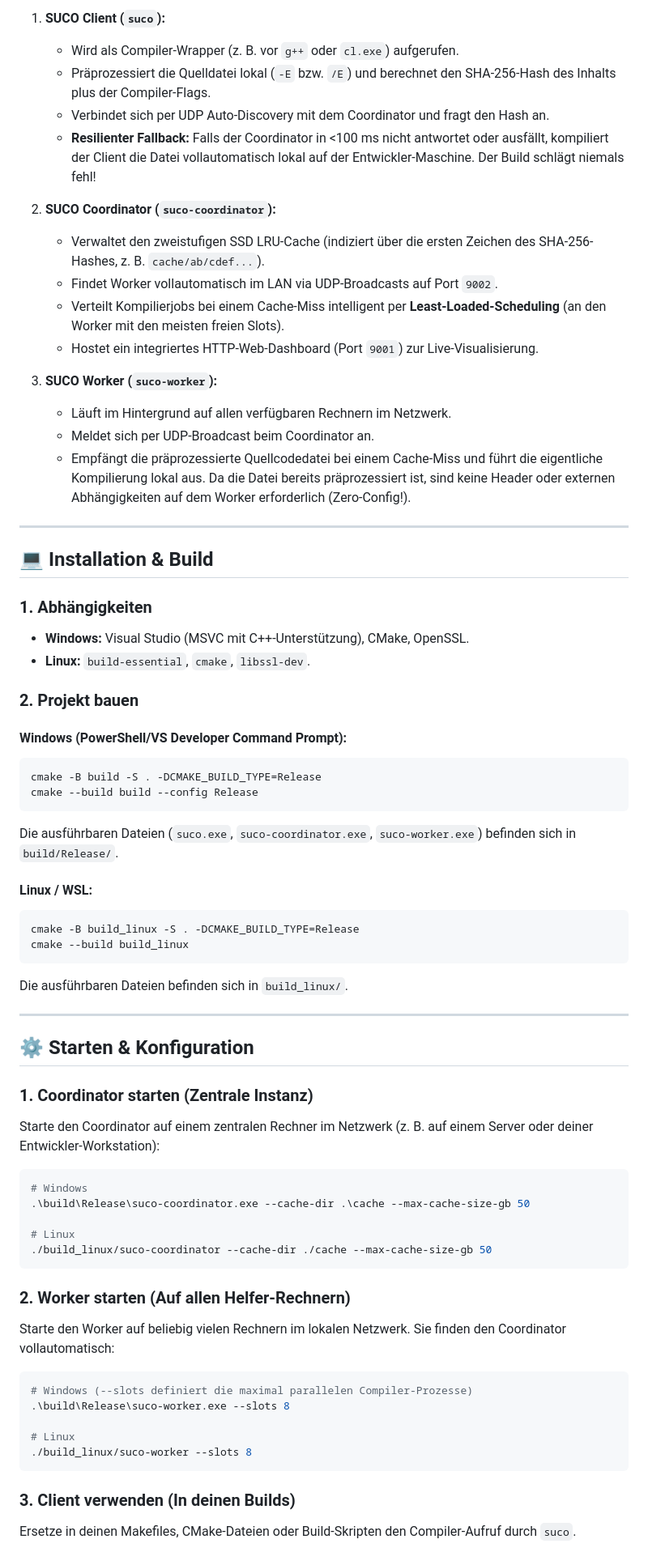
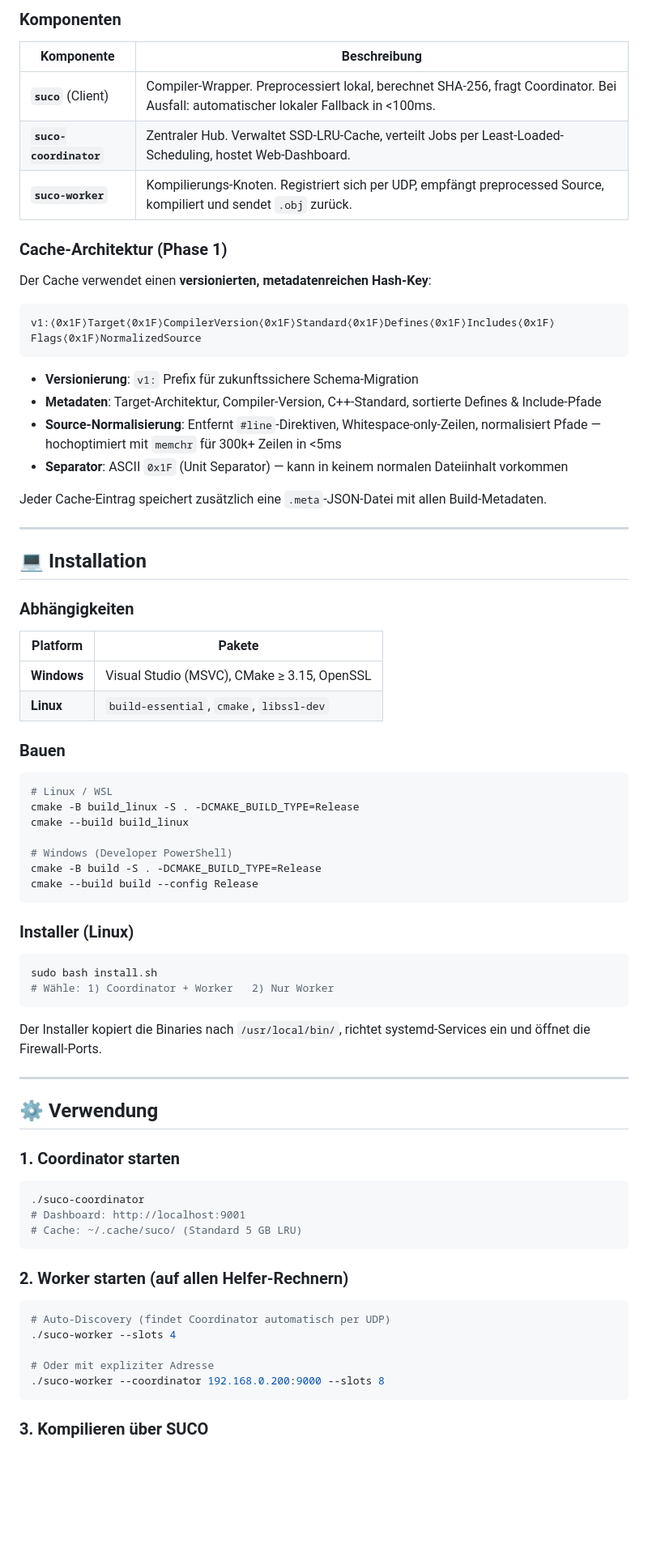
Before and after one commit to MicBur/suco, a Markdown page: README.md, the part around one of its changes. Shown at 81% size. GitHub-like rendering; blank space fills up the shorter version.

````diff
--- a/README.md
+++ b/README.md
@@ -60,70 +109,81 @@ graph TD
 ```
 
-1. **SUCO Client (`suco`):**
-   - Wird als Compiler-Wrapper (z. B. vor `g++` oder `cl.exe`) aufgerufen.
-   - Präprozessiert die Quelldatei lokal (`-E` bzw. `/E`) und berechnet den SHA-256-Hash des Inhalts plus der Compiler-Flags.
-   - Verbindet sich per UDP Auto-Discovery mit dem Coordinator und fragt den Hash an.
-   - **Resilienter Fallback:** Falls der Coordinator in <100 ms nicht antwortet oder ausfällt, kompiliert der Client die Datei vollautomatisch lokal auf der Entwickler-Maschine. Der Build schlägt niemals fehl!
+### Komponenten
 
-2. **SUCO Coordinator (`suco-coordinator`):**
-   - Verwaltet den zweistufigen SSD LRU-Cache (indiziert über die ersten Zeichen des SHA-256-Hashes, z. B. `cache/ab/cdef...`).
-   - Findet Worker vollautomatisch im LAN via UDP-Broadcasts auf Port `9002`.
-   - Verteilt Kompilierjobs bei einem Cache-Miss intelligent per **Least-Loaded-Scheduling** (an den Worker mit den meisten freien Slots).
-   - Hostet ein integriertes HTTP-Web-Dashboard (Port `9001`) zur Live-Visualisierung.
+| Komponente | Beschreibung |
+|---|---|
+| **`suco`** (Client) | Compiler-Wrapper. Preprocessiert lokal, berechnet SHA-256, fragt Coordinator. Bei Ausfall: automatischer lokaler Fallback in <100ms. |
+| **`suco-coordinator`** | Zentraler Hub. Verwaltet SSD-LRU-Cache, verteilt Jobs per Least-Loaded-Scheduling, hostet Web-Dashboard. |
+| **`suco-worker`** | Kompilierungs-Knoten. Registriert sich per UDP, empfängt preprocessed Source, kompiliert und sendet `.obj` zurück. |
 
-3. **SUCO Worker (`suco-worker`):**
-   - Läuft im Hintergrund auf allen verfügbaren Rechnern im Netzwerk.
-   - Meldet sich per UDP-Broadcast beim Coordinator an.
-   - Empfängt die präprozessierte Quellcodedatei bei einem Cache-Miss und führt die eigentliche Kompilierung lokal aus. Da die Datei bereits präprozessiert ist, sind keine Header oder externen Abhängigkeiten auf dem Worker erforderlich (Zero-Config!).
+### Cache-Architektur (Phase 1)
+
+Der Cache verwendet einen **versionierten, metadatenreichen Hash-Key**:
+
+```
+v1:⟨0x1F⟩Target⟨0x1F⟩CompilerVersion⟨0x1F⟩Standard⟨0x1F⟩Defines⟨0x1F⟩Includes⟨0x1F⟩Flags⟨0x1F⟩NormalizedSource
+```
+
+- **Versionierung**: `v1:` Prefix für zukunftssichere Schema-Migration
+- **Metadaten**: Target-Architektur, Compiler-Version, C++-Standard, sortierte Defines & Include-Pfade
+- **Source-Normalisierung**: Entfernt `#line`-Direktiven, Whitespace-only-Zeilen, normalisiert Pfade — hochoptimiert mit `memchr` für 300k+ Zeilen in <5ms
+- **Separator**: ASCII `0x1F` (Unit Separator) — kann in keinem normalen Dateiinhalt vorkommen
+
+Jeder Cache-Eintrag speichert zusätzlich eine `.meta`-JSON-Datei mit allen Build-Metadaten.
 
 ---
 
-## 💻 Installation & Build
+## 💻 Installation
 
-### 1. Abhängigkeiten
-- **Windows:** Visual Studio (MSVC mit C++-Unterstützung), CMake, OpenSSL.
-- **Linux:** `build-essential`, `cmake`, `libssl-dev`.
+### Abhängigkeiten
 
-### 2. Projekt bauen
+| Platform | Pakete |
+|---|---|
+| **Windows** | Visual Studio (MSVC), CMake ≥ 3.15, OpenSSL |
+| **Linux** | `build-essential`, `cmake`, `libssl-dev` |
 
-#### Windows (PowerShell/VS Developer Command Prompt):
-```powershell
+### Bauen
+
+```bash
+# Linux / WSL
+cmake -B build_linux -S . -DCMAKE_BUILD_TYPE=Release
+cmake --build build_linux
+
+# Windows (Developer PowerShell)
 cmake -B build -S . -DCMAKE_BUILD_TYPE=Release
 cmake --build build --config Release
 ```
-Die ausführbaren Dateien (`suco.exe`, `suco-coordinator.exe`, `suco-worker.exe`) befinden sich in `build/Release/`.
 
-#### Linux / WSL:
+### Installer (Linux)
+
 ```bash
-cmake -B build_linux -S . -DCMAKE_BUILD_TYPE=Release
-cmake --build build_linux
+sudo bash install.sh
+# Wähle: 1) Coordinator + Worker   2) Nur Worker
 ```
-Die ausführbaren Dateien befinden sich in `build_linux/`.
+
+Der Installer kopiert die Binaries nach `/usr/local/bin/`, richtet systemd-Services ein und öffnet die Firewall-Ports.
 
 ---
 
-## ⚙️ Starten & Konfiguration
+## ⚙️ Verwendung
 
-### 1. Coordinator starten (Zentrale Instanz)
-Starte den Coordinator auf einem zentralen Rechner im Netzwerk (z. B. auf einem Server oder deiner Entwickler-Workstation):
+### 1. Coordinator starten
+
 ```bash
-# Windows
-.\build\Release\suco-coordinator.exe --cache-dir .\cache --max-cache-size-gb 50
-
-# Linux
-./build_linux/suco-coordinator --cache-dir ./cache --max-cache-size-gb 50
+./suco-coordinator
+# Dashboard: http://localhost:9001
+# Cache: ~/.cache/suco/ (Standard 5 GB LRU)
 ```
 
-### 2. Worker starten (Auf allen Helfer-Rechnern)
-Starte den Worker auf beliebig vielen Rechnern im lokalen Netzwerk. Sie finden den Coordinator vollautomatisch:
+### 2. Worker starten (auf allen Helfer-Rechnern)
+
 ```bash
-# Windows (--slots definiert die maximal parallelen Compiler-Prozesse)
-.\build\Release\suco-worker.exe --slots 8
+# Auto-Discovery (findet Coordinator automatisch per UDP)
+./suco-worker --slots 4
 
-# Linux
-./build_linux/suco-worker --slots 8
+# Oder mit expliziter Adresse
+./suco-worker --coordinator 192.168.0.200:9000 --slots 8
 ```
 
-### 3. Client verwenden (In deinen Builds)
-Ersetze in deinen Makefiles, CMake-Dateien oder Build-Skripten den Compiler-Aufruf durch `suco`.
+### 3. Kompilieren über SUCO
 
````
Also changed, not shown: other parts of README.md (+170 -42 lines), assets/architecture.png (added), assets/suco_banner.png, 7 other files.
